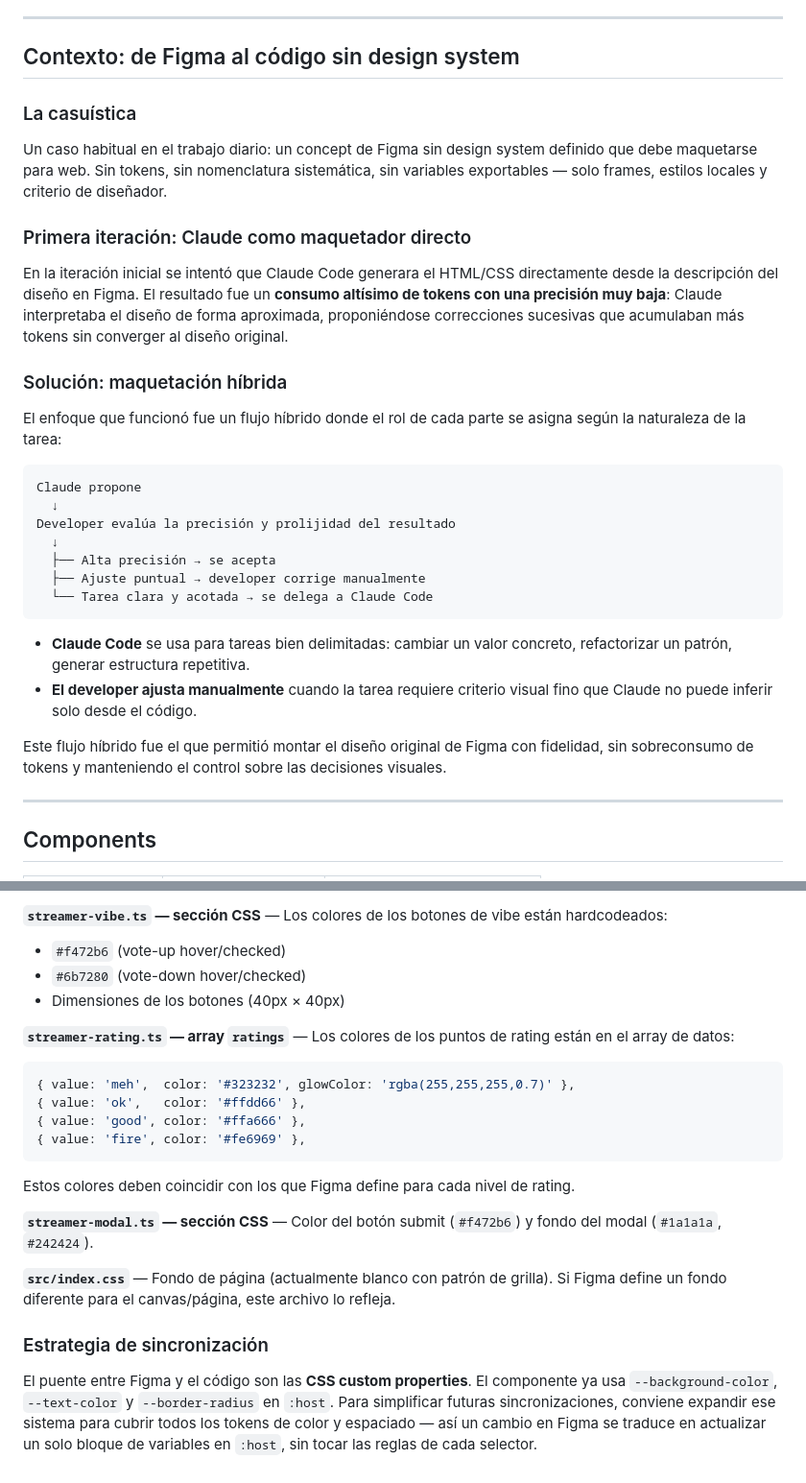
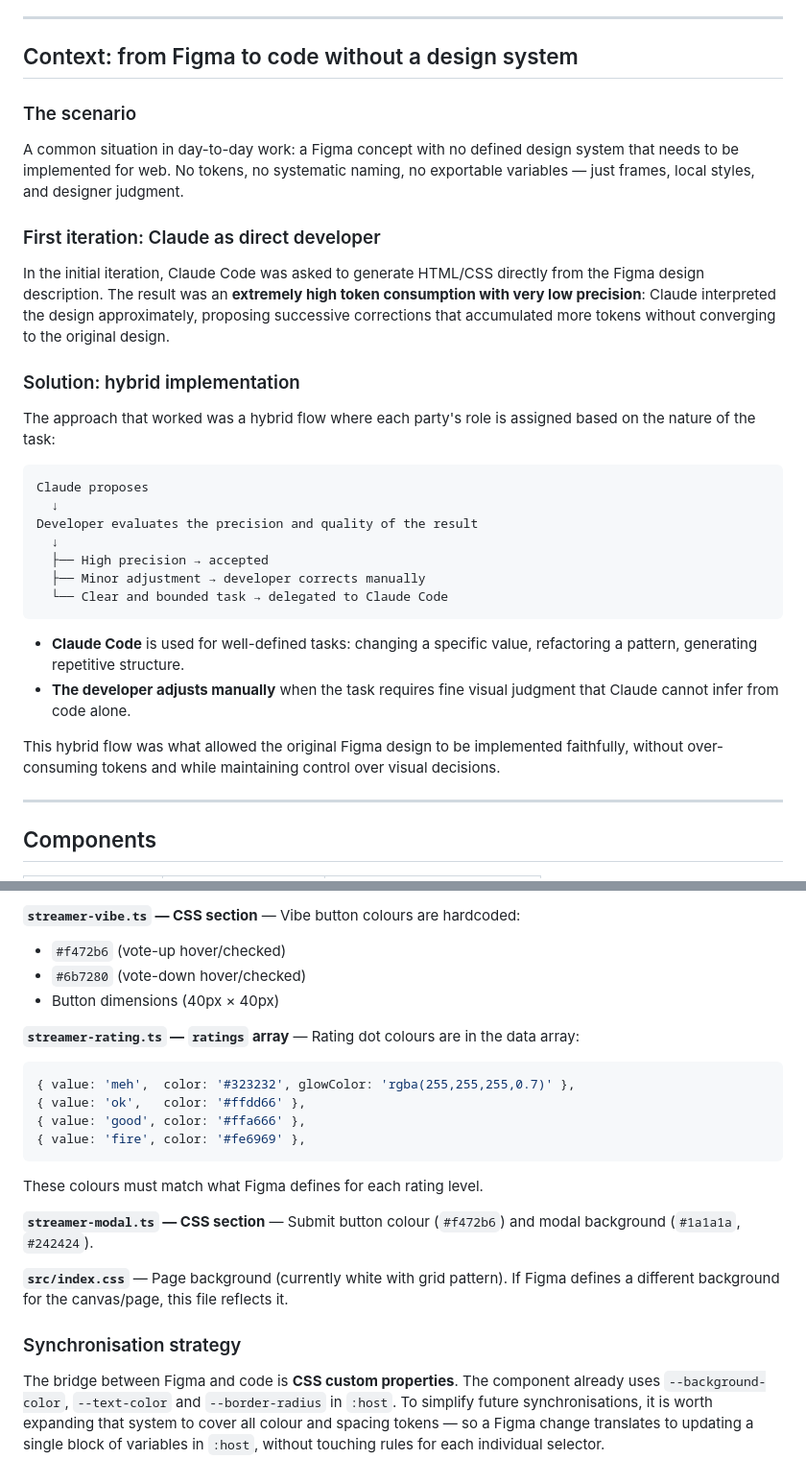
Before and after one commit to rodo08/ClaudioFigma, a Markdown page: README.md, 2 parts joined by grey strips. Shown at 96% size. Drawn GitHub-style.

````diff
--- a/README.md
+++ b/README.md
@@ -11,34 +11,34 @@ A streamer/influencer profile card built as a native Web Component with Shadow D
 
 ---
 
-## Contexto: de Figma al código sin design system
+## Context: from Figma to code without a design system
 
-### La casuística
+### The scenario
 
-Un caso habitual en el trabajo diario: un concept de Figma sin design system definido que debe maquetarse para web. Sin tokens, sin nomenclatura sistemática, sin variables exportables — solo frames, estilos locales y criterio de diseñador.
+A common situation in day-to-day work: a Figma concept with no defined design system that needs to be implemented for web. No tokens, no systematic naming, no exportable variables — just frames, local styles, and designer judgment.
 
-### Primera iteración: Claude como maquetador directo
+### First iteration: Claude as direct developer
 
-En la iteración inicial se intentó que Claude Code generara el HTML/CSS directamente desde la descripción del diseño en Figma. El resultado fue un **consumo altísimo de tokens con una precisión muy baja**: Claude interpretaba el diseño de forma aproximada, proponiéndose correcciones sucesivas que acumulaban más tokens sin converger al diseño original.
+In the initial iteration, Claude Code was asked to generate HTML/CSS directly from the Figma design description. The result was an **extremely high token consumption with very low precision**: Claude interpreted the design approximately, proposing successive corrections that accumulated more tokens without converging to the original design.
 
-### Solución: maquetación híbrida
+### Solution: hybrid implementation
 
-El enfoque que funcionó fue un flujo híbrido donde el rol de cada parte se asigna según la naturaleza de la tarea:
+The approach that worked was a hybrid flow where each party's role is assigned based on the nature of the task:
 
 ```
-Claude propone
+Claude proposes
   ↓
-Developer evalúa la precisión y prolijidad del resultado
+Developer evaluates the precision and quality of the result
   ↓
-  ├── Alta precisión → se acepta
-  ├── Ajuste puntual → developer corrige manualmente
-  └── Tarea clara y acotada → se delega a Claude Code
+  ├── High precision → accepted
+  ├── Minor adjustment → developer corrects manually
+  └── Clear and bounded task → delegated to Claude Code
 ```
 
-- **Claude Code** se usa para tareas bien delimitadas: cambiar un valor concreto, refactorizar un patrón, generar estructura repetitiva.
-- **El developer ajusta manualmente** cuando la tarea requiere criterio visual fino que Claude no puede inferir solo desde el código.
+- **Claude Code** is used for well-defined tasks: changing a specific value, refactoring a pattern, generating repetitive structure.
+- **The developer adjusts manually** when the task requires fine visual judgment that Claude cannot infer from code alone.
 
-Este flujo híbrido fue el que permitió montar el diseño original de Figma con fidelidad, sin sobreconsumo de tokens y manteniendo el control sobre las decisiones visuales.
+This hybrid flow was what allowed the original Figma design to be implemented faithfully, without over-consuming tokens and while maintaining control over visual decisions.
 
 ---
 
@@ -282,22 +282,22 @@ Para sincronizar el diseño de Figma con este Web Component manteniendo toda su
 
-**`streamer-vibe.ts` — sección CSS** — Los colores de los botones de vibe están hardcodeados:
+**`streamer-vibe.ts` — CSS section** — Vibe button colours are hardcoded:
 - `#f472b6` (vote-up hover/checked)
 - `#6b7280` (vote-down hover/checked)
-- Dimensiones de los botones (40px × 40px)
+- Button dimensions (40px × 40px)
 
-**`streamer-rating.ts` — array `ratings`** — Los colores de los puntos de rating están en el array de datos:
+**`streamer-rating.ts` — `ratings` array** — Rating dot colours are in the data array:
 ```ts
 { value: 'meh',  color: '#323232', glowColor: 'rgba(255,255,255,0.7)' },
 { value: 'ok',   color: '#ffdd66' },
 { value: 'good', color: '#ffa666' },
 { value: 'fire', color: '#fe6969' },
 ```
-Estos colores deben coincidir con los que Figma define para cada nivel de rating.
+These colours must match what Figma defines for each rating level.
 
-**`streamer-modal.ts` — sección CSS** — Color del botón submit (`#f472b6`) y fondo del modal (`#1a1a1a`, `#242424`).
+**`streamer-modal.ts` — CSS section** — Submit button colour (`#f472b6`) and modal background (`#1a1a1a`, `#242424`).
 
-**`src/index.css`** — Fondo de página (actualmente blanco con patrón de grilla). Si Figma define un fondo diferente para el canvas/página, este archivo lo refleja.
+**`src/index.css`** — Page background (currently white with grid pattern). If Figma defines a different background for the canvas/page, this file reflects it.
 
-### Estrategia de sincronización
+### Synchronisation strategy
 
-El puente entre Figma y el código son las **CSS custom properties**. El componente ya usa `--background-color`, `--text-color` y `--border-radius` en `:host`. Para simplificar futuras sincronizaciones, conviene expandir ese sistema para cubrir todos los tokens de color y espaciado — así un cambio en Figma se traduce en actualizar un solo bloque de variables en `:host`, sin tocar las reglas de cada selector.
+The bridge between Figma and code is **CSS custom properties**. The component already uses `--background-color`, `--text-color` and `--border-radius` in `:host`. To simplify future synchronisations, it is worth expanding that system to cover all colour and spacing tokens — so a Figma change translates to updating a single block of variables in `:host`, without touching rules for each individual selector.
````
Also changed, not shown: other parts of README.md (+75 -75 lines).
